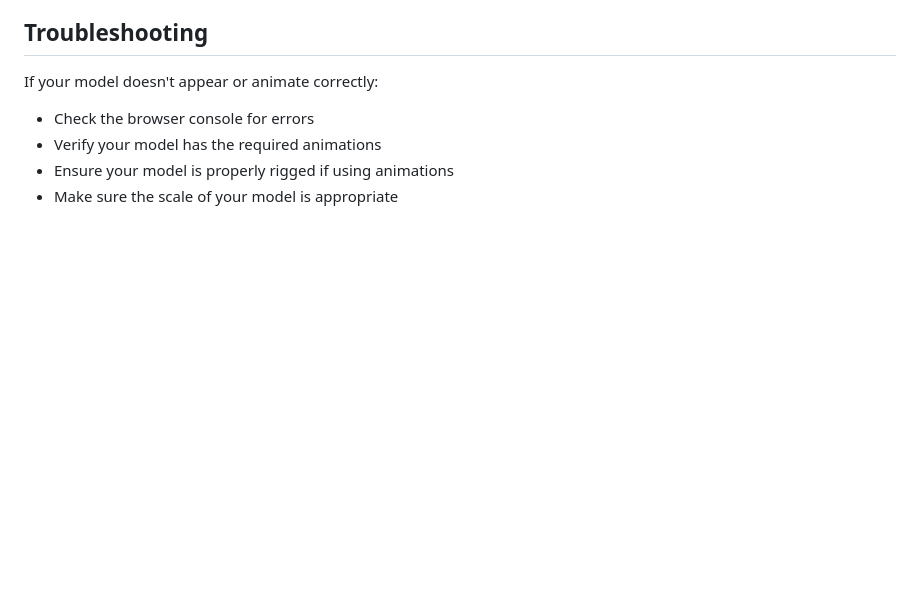
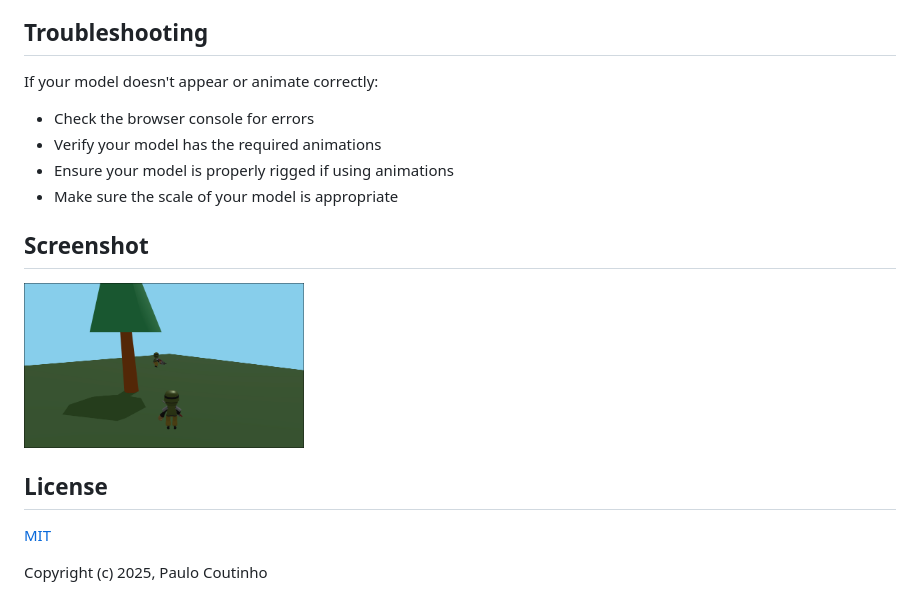
Before and after one commit to paulocoutinhox/3d-model-tester, a Markdown page: README.md, the part around the change. GitHub-like rendering; pictures changed too: extras/images/screenshot.png (added); blank space fills up the shorter version.

Commit message:
project updated

```diff
--- a/README.md
+++ b/README.md
@@ -99,3 +99,13 @@ If your model doesn't appear or animate correctly:
 - Verify your model has the required animations
 - Ensure your model is properly rigged if using animations
 - Make sure the scale of your model is appropriate
+
+## Screenshot
+
+<img width="280" src="https://github.com/paulocoutinhox/3d-model-tester/blob/main/extras/images/screenshot.png?raw=true">
+
+## License
+
+[MIT](http://opensource.org/licenses/MIT)
+
+Copyright (c) 2025, Paulo Coutinho
```
